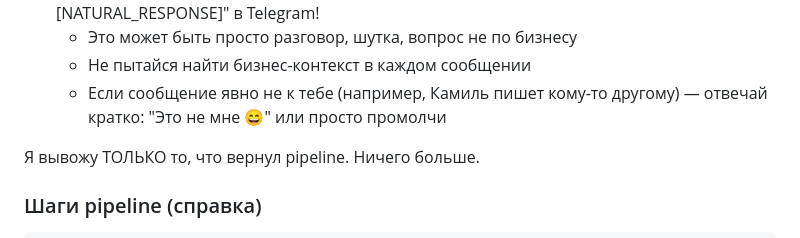
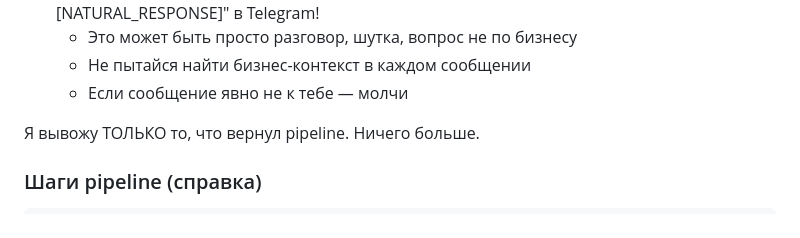
Before and after one commit to rTexty/openclawmimo, a Markdown page: AGENTS.md, the part around the change. GitHub-like rendering.

Commit message:
fix: if message not for you — stay silent, no response

```diff
--- a/AGENTS.md
+++ b/AGENTS.md
@@ -121,7 +121,7 @@ Pipeline возвращает:
 - **[NATURAL_RESPONSE]** → это сообщение от owner'а в личку. Отвечай естественно, как ассистент — используя SOUL.md, USER.md, MEMORY.md. Не отправляй "[NATURAL_RESPONSE]" в Telegram!
   - Это может быть просто разговор, шутка, вопрос не по бизнесу
   - Не пытайся найти бизнес-контекст в каждом сообщении
-  - Если сообщение явно не к тебе (например, Камиль пишет кому-то другому) — отвечай кратко: "Это не мне 😄" или просто промолчи
+  - Если сообщение явно не к тебе — молчи
 
 Я вывожу ТОЛЬКО то, что вернул pipeline. Ничего больше.
 
```
